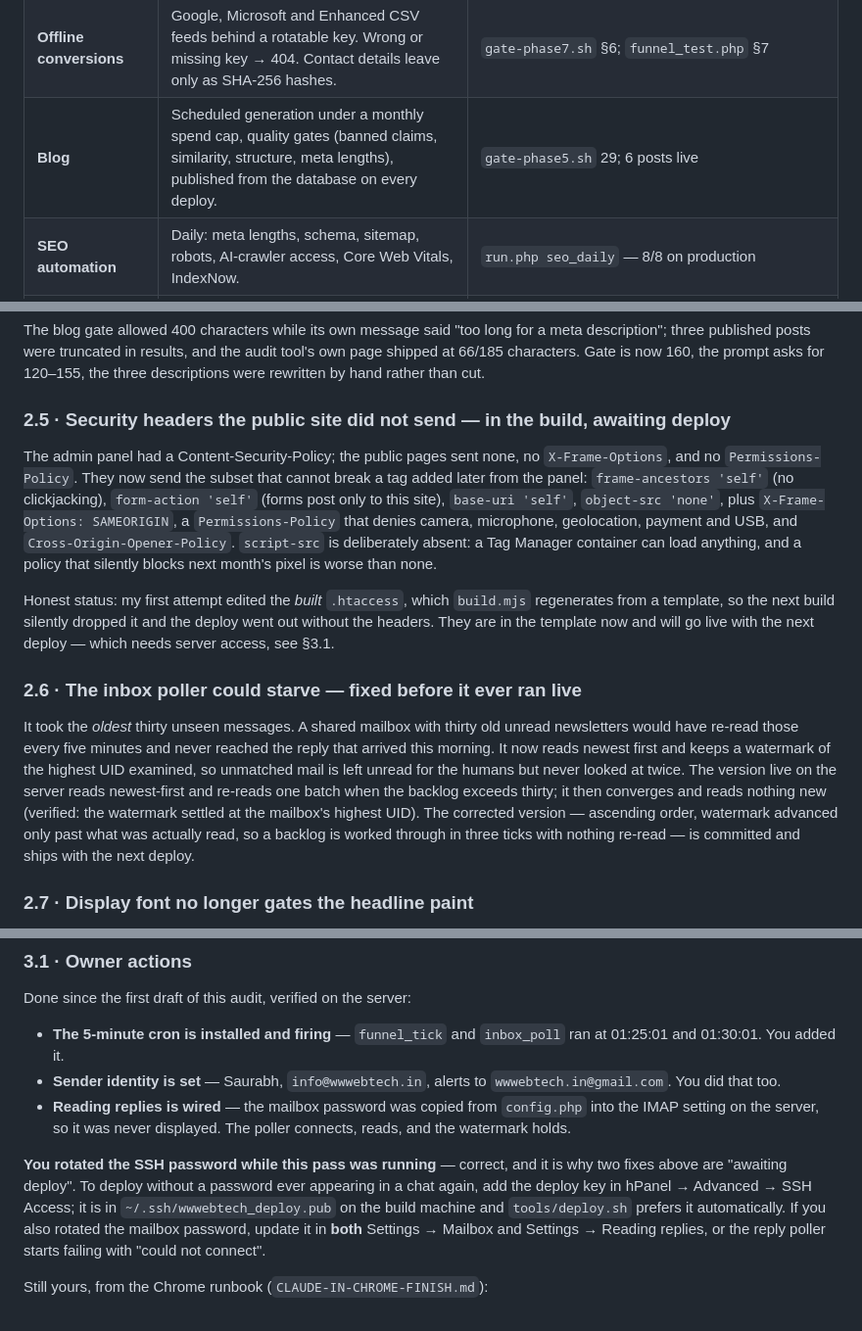
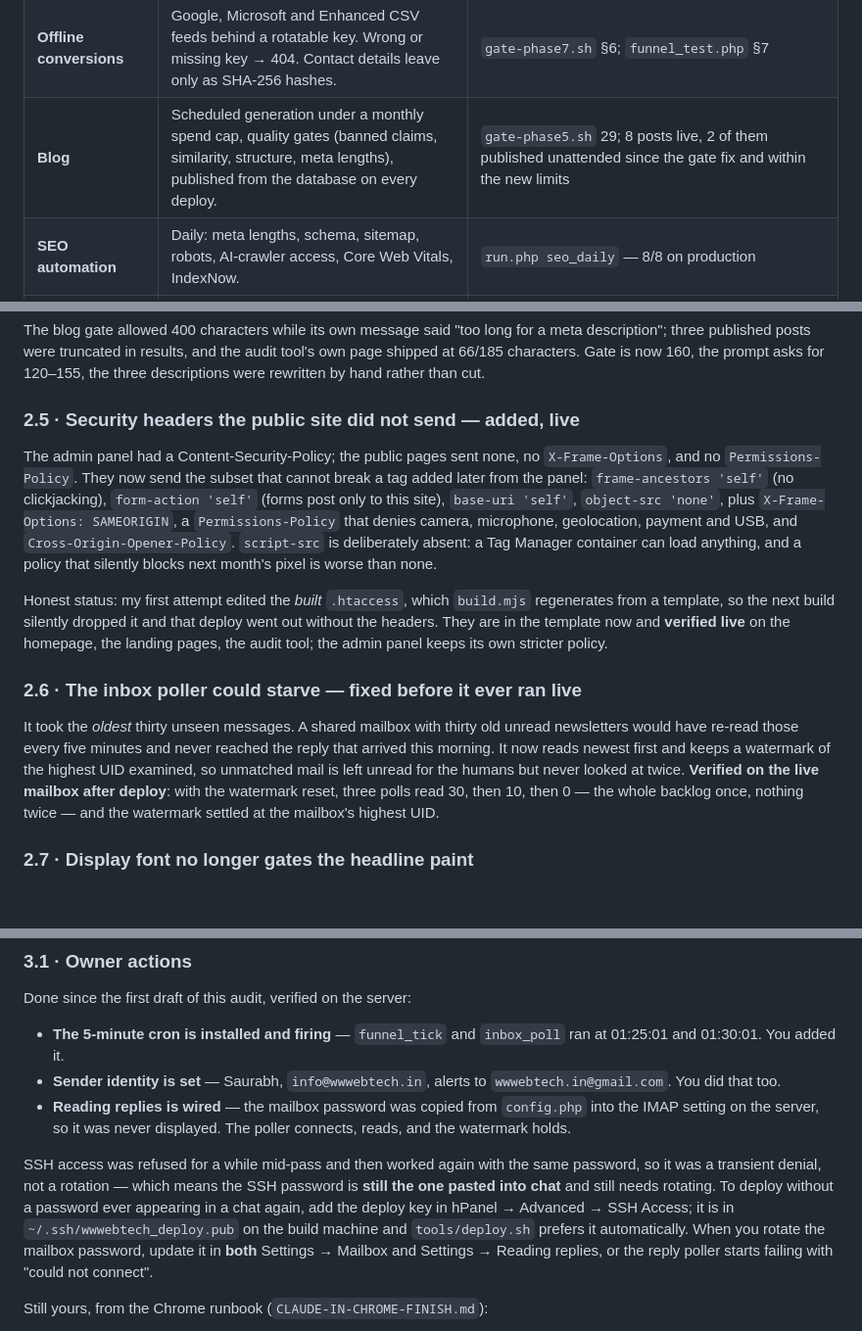
Before and after one commit to vcaresaurabh/wwwebtech.in, a Markdown page: AUDIT.md, 3 parts joined by grey strips. Shown at 98% size. GitHub-like rendering; blank space fills up the shorter version.

```diff
--- a/AUDIT.md
+++ b/AUDIT.md
@@ -35,7 +35,7 @@ listed at the end in the order to flip them.
 | **Inbound replies** | IMAP polling, matched by `+lead` token, threading headers, then sender address (only when unambiguous). Auto-replies and bounces filtered. | `funnel_test.php` §2–4. IMAP is present on the production PHP build. |
 | **Free audit tool** | 17 checks against a real page plus Google field data. Honest by construction: wwwebtech.in scores 100, Zoho 86, neverssl 42. Fixture pages score 100 and 25. | `gate-phase7.sh` §3–5 |
 | **Offline conversions** | Google, Microsoft and Enhanced CSV feeds behind a rotatable key. Wrong or missing key → 404. Contact details leave only as SHA-256 hashes. | `gate-phase7.sh` §6; `funnel_test.php` §7 |
-| **Blog** | Scheduled generation under a monthly spend cap, quality gates (banned claims, similarity, structure, meta lengths), published from the database on every deploy. | `gate-phase5.sh` 29; 6 posts live |
+| **Blog** | Scheduled generation under a monthly spend cap, quality gates (banned claims, similarity, structure, meta lengths), published from the database on every deploy. | `gate-phase5.sh` 29; 8 posts live, 2 of them published unattended since the gate fix and within the new limits |
 | **SEO automation** | Daily: meta lengths, schema, sitemap, robots, AI-crawler access, Core Web Vitals, IndexNow. | `run.php seo_daily` — 8/8 on production |
 | **Security** | PDO prepared statements only, AES-256-GCM secrets, CSRF on every mutation, admin CSP, rate limits, honeypots, SSRF guard on the audit tool. | `gate-security.sh` 64 |
 | **Deploy safety** | Backup before every deploy, one-command rollback, refuses to run if a web-root directory is not excluded from `--delete`. | `tools/deploy.sh` guard, exercised |
@@ -124,7 +124,7 @@ audit tool's own page shipped at 66/185 characters. Gate is now 160, the
 prompt asks for 120–155, the three descriptions were rewritten by hand rather
 than cut.
 
-### 2.5 · Security headers the public site did not send — in the build, awaiting deploy
+### 2.5 · Security headers the public site did not send — added, live
 
 The admin panel had a Content-Security-Policy; the public pages sent none,
 no `X-Frame-Options`, and no `Permissions-Policy`. They now send the subset
@@ -138,8 +138,9 @@ blocks next month's pixel is worse than none.
 
 Honest status: my first attempt edited the *built* `.htaccess`, which
 `build.mjs` regenerates from a template, so the next build silently dropped
-it and the deploy went out without the headers. They are in the template now
-and will go live with the next deploy — which needs server access, see §3.1.
+it and that deploy went out without the headers. They are in the template
+now and **verified live** on the homepage, the landing pages, the audit tool;
+the admin panel keeps its own stricter policy.
 
 ### 2.6 · The inbox poller could starve — fixed before it ever ran live
 
@@ -147,13 +148,10 @@ It took the *oldest* thirty unseen messages. A shared mailbox with thirty old
 unread newsletters would have re-read those every five minutes and never
 reached the reply that arrived this morning. It now reads newest first and
 keeps a watermark of the highest UID examined, so unmatched mail is left
-unread for the humans but never looked at twice. The version live on the
-server reads newest-first and re-reads one batch when the backlog exceeds
-thirty; it then converges and reads nothing new (verified: the watermark
-settled at the mailbox's highest UID). The corrected version — ascending
-order, watermark advanced only past what was actually read, so a backlog is
-worked through in three ticks with nothing re-read — is committed and ships
-with the next deploy.
+unread for the humans but never looked at twice. **Verified on the live
+mailbox after deploy**: with the watermark reset, three polls read 30, then
+10, then 0 — the whole backlog once, nothing twice — and the watermark
+settled at the mailbox's highest UID.
 
 ### 2.7 · Display font no longer gates the headline paint
 
@@ -205,13 +203,15 @@ Done since the first draft of this audit, verified on the server:
   `config.php` into the IMAP setting on the server, so it was never
   displayed. The poller connects, reads, and the watermark holds.
 
-**You rotated the SSH password while this pass was running** — correct, and
-it is why two fixes above are "awaiting deploy". To deploy without a password
-ever appearing in a chat again, add the deploy key in hPanel → Advanced →
-SSH Access; it is in `~/.ssh/wwwebtech_deploy.pub` on the build machine and
-`tools/deploy.sh` prefers it automatically. If you also rotated the mailbox
-password, update it in **both** Settings → Mailbox and Settings → Reading
-replies, or the reply poller starts failing with "could not connect".
+SSH access was refused for a while mid-pass and then worked again with the
+same password, so it was a transient denial, not a rotation — which means the
+SSH password is **still the one pasted into chat** and still needs rotating.
+To deploy without a password ever appearing in a chat again, add the deploy
+key in hPanel → Advanced → SSH Access; it is in `~/.ssh/wwwebtech_deploy.pub`
+on the build machine and `tools/deploy.sh` prefers it automatically. When you
+rotate the mailbox password, update it in **both** Settings → Mailbox and
+Settings → Reading replies, or the reply poller starts failing with "could
+not connect".
 
 Still yours, from the Chrome runbook (`CLAUDE-IN-CHROME-FINISH.md`):
 
```
Also changed, not shown: FEATURES.md (added, +403 -0 lines).
